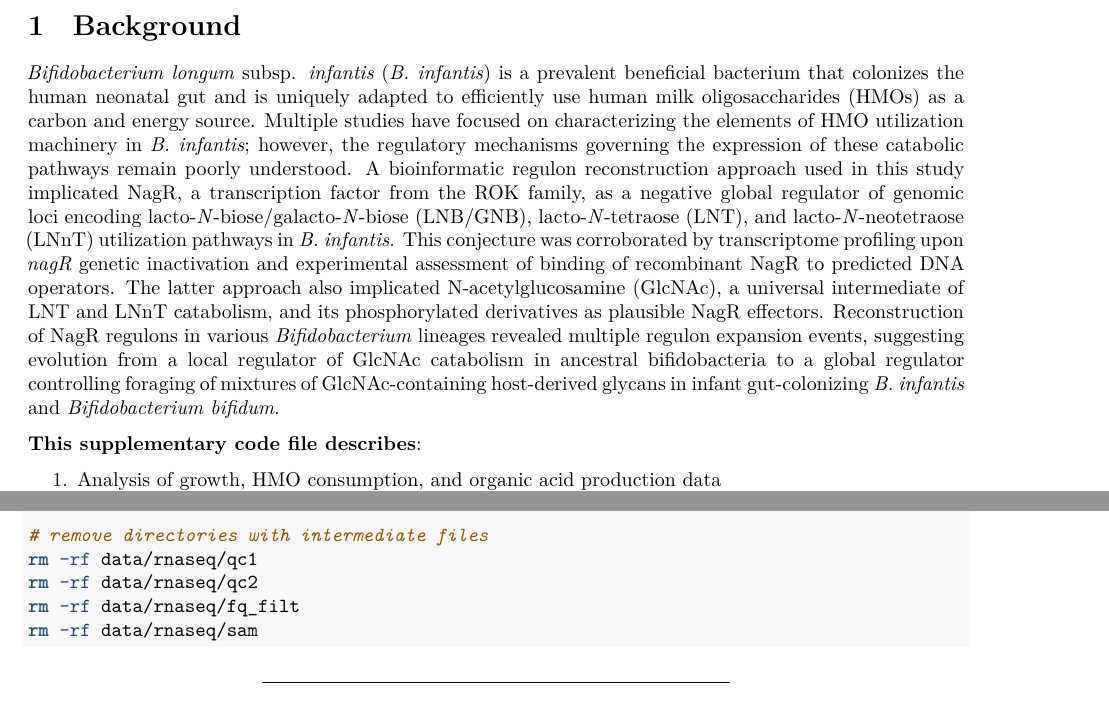
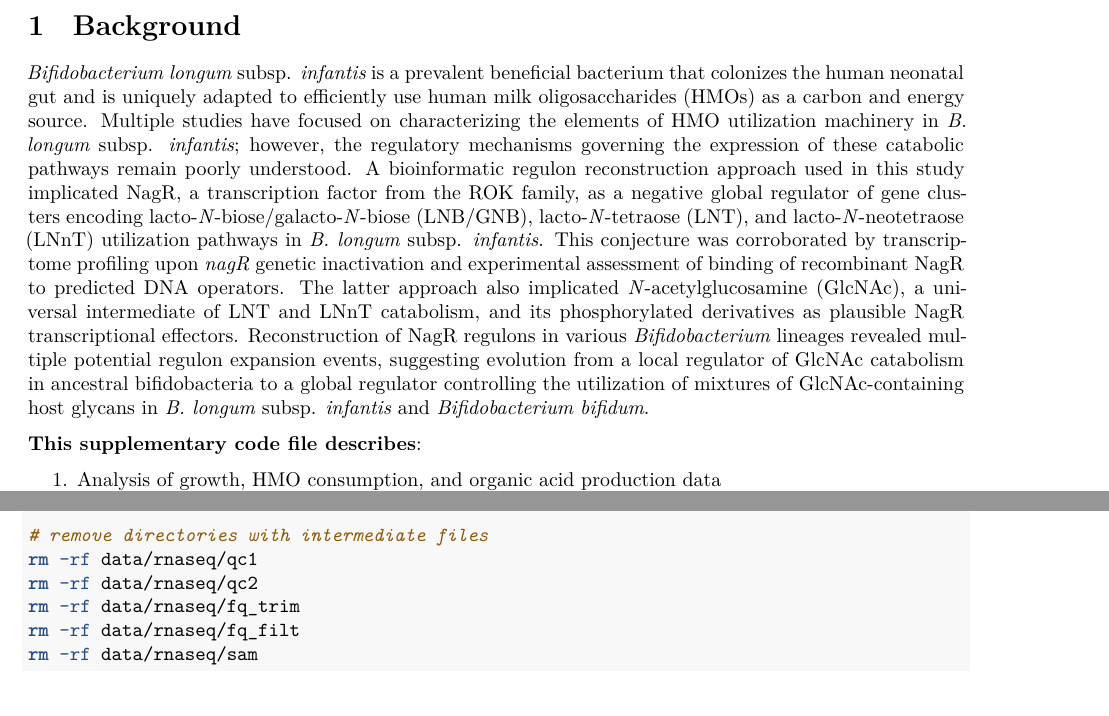
Before and after one commit to Arzamasov/NagR_manuscript, an R Markdown document (Arzamasov_SuppCode_File.Rmd): two parts of pages 2 and 13 of 23 before the commit and two parts of pages 2 and 16 of 27 after it, joined at a grey line, cut so that both start at the same text. Rendered offline with R 4.5, knitr and Pandoc, then LaTeX, with nearby package versions; some code elsewhere in the file could not run offline.

Commit message:
small fix

````diff
--- a/Arzamasov_SuppCode_File.Rmd
+++ b/Arzamasov_SuppCode_File.Rmd
@@ -37,7 +37,7 @@ knitr::opts_chunk$set(echo=TRUE, warning=FALSE, message=FALSE, linewidth=60)
 
 # Background
 
-*Bifidobacterium longum* subsp. *infantis* (*B. infantis*) is a prevalent beneficial bacterium that colonizes the human neonatal gut and is uniquely adapted to efficiently use human milk oligosaccharides (HMOs) as a carbon and energy source. Multiple studies have focused on characterizing the elements of HMO utilization machinery in *B. infantis*; however, the regulatory mechanisms governing the expression of these catabolic pathways remain poorly understood. A bioinformatic regulon reconstruction approach used in this study implicated NagR, a transcription factor from the ROK family, as a negative global regulator of genomic loci encoding lacto-*N*-biose/galacto-*N*-biose (LNB/GNB), lacto-*N*-tetraose (LNT), and lacto-*N*-neotetraose (LNnT) utilization pathways in *B. infantis*. This conjecture was corroborated by transcriptome profiling upon *nagR* genetic inactivation and experimental assessment of binding of recombinant NagR to predicted DNA operators. The latter approach also implicated N-acetylglucosamine (GlcNAc), a universal intermediate of LNT and LNnT catabolism, and its phosphorylated derivatives as plausible NagR effectors. Reconstruction of NagR regulons in various *Bifidobacterium* lineages revealed multiple regulon expansion events, suggesting evolution from a local regulator of GlcNAc catabolism in ancestral bifidobacteria to a global regulator controlling foraging of mixtures of GlcNAc-containing host-derived glycans in infant gut-colonizing *B. infantis* and *Bifidobacterium bifidum*.
+*Bifidobacterium longum* subsp. *infantis* is a prevalent beneficial bacterium that colonizes the human neonatal gut and is uniquely adapted to efficiently use human milk oligosaccharides (HMOs) as a carbon and energy source. Multiple studies have focused on characterizing the elements of HMO utilization machinery in *B. longum* subsp. *infantis*; however, the regulatory mechanisms governing the expression of these catabolic pathways remain poorly understood. A bioinformatic regulon reconstruction approach used in this study implicated NagR, a transcription factor from the ROK family, as a negative global regulator of gene clusters encoding lacto-*N*-biose/galacto-*N*-biose (LNB/GNB), lacto-*N*-tetraose (LNT), and lacto-*N*-neotetraose (LNnT) utilization pathways in *B. longum* subsp. *infantis*. This conjecture was corroborated by transcriptome profiling upon *nagR* genetic inactivation and experimental assessment of binding of recombinant NagR to predicted DNA operators. The latter approach also implicated *N*-acetylglucosamine (GlcNAc), a universal intermediate of LNT and LNnT catabolism, and its phosphorylated derivatives as plausible NagR transcriptional effectors. Reconstruction of NagR regulons in various *Bifidobacterium* lineages revealed multiple potential regulon expansion events, suggesting evolution from a local regulator of GlcNAc catabolism in ancestral bifidobacteria to a global regulator controlling the utilization of mixtures of GlcNAc-containing host glycans in *B. longum* subsp. *infantis* and *Bifidobacterium bifidum*.
 
 **This supplementary code file describes**:
 
@@ -492,6 +492,7 @@ multiqc -d . -o data/rnaseq
 # remove directories with intermediate files
 rm -rf data/rnaseq/qc1
 rm -rf data/rnaseq/qc2
+rm -rf data/rnaseq/fq_trim
 rm -rf data/rnaseq/fq_filt
 rm -rf data/rnaseq/sam
 ```
````
Also changed, not shown: Supplementary_Code_File_1.pdf (deleted), 1 other file.
